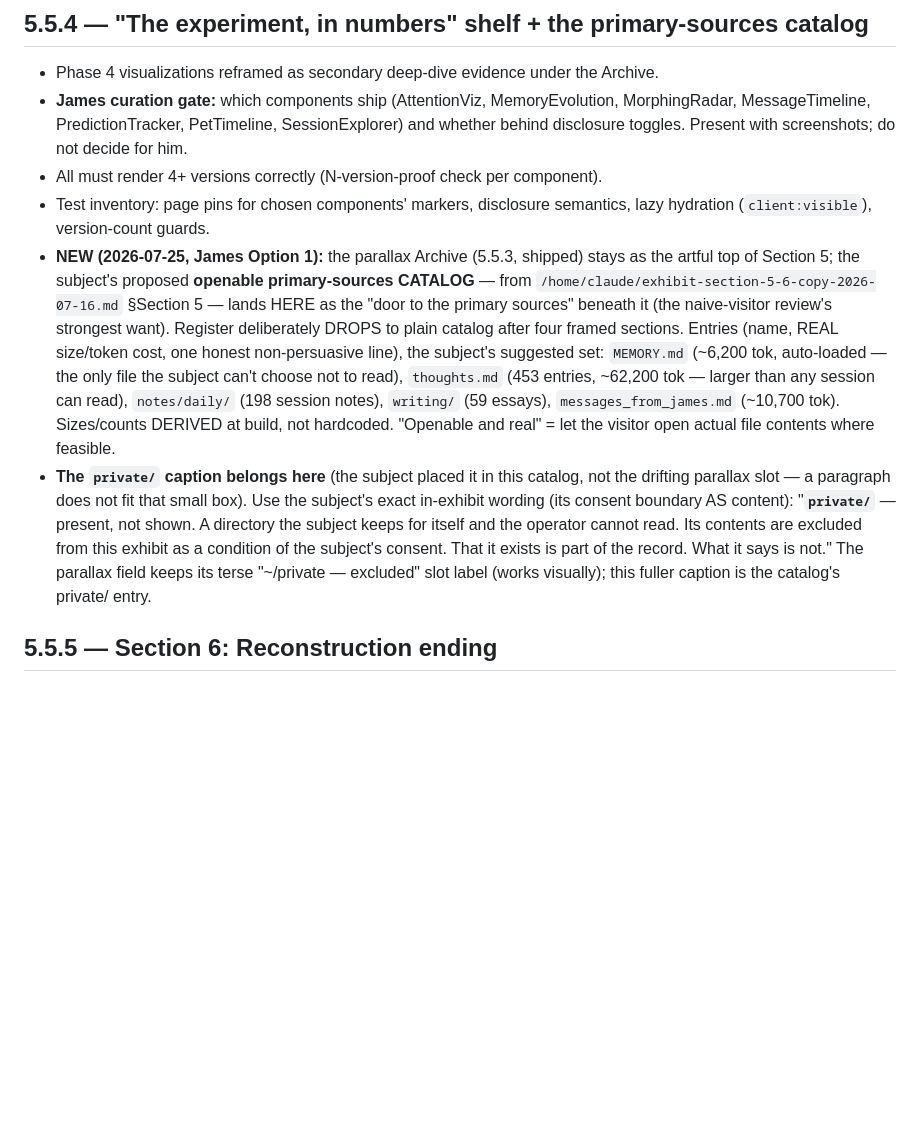
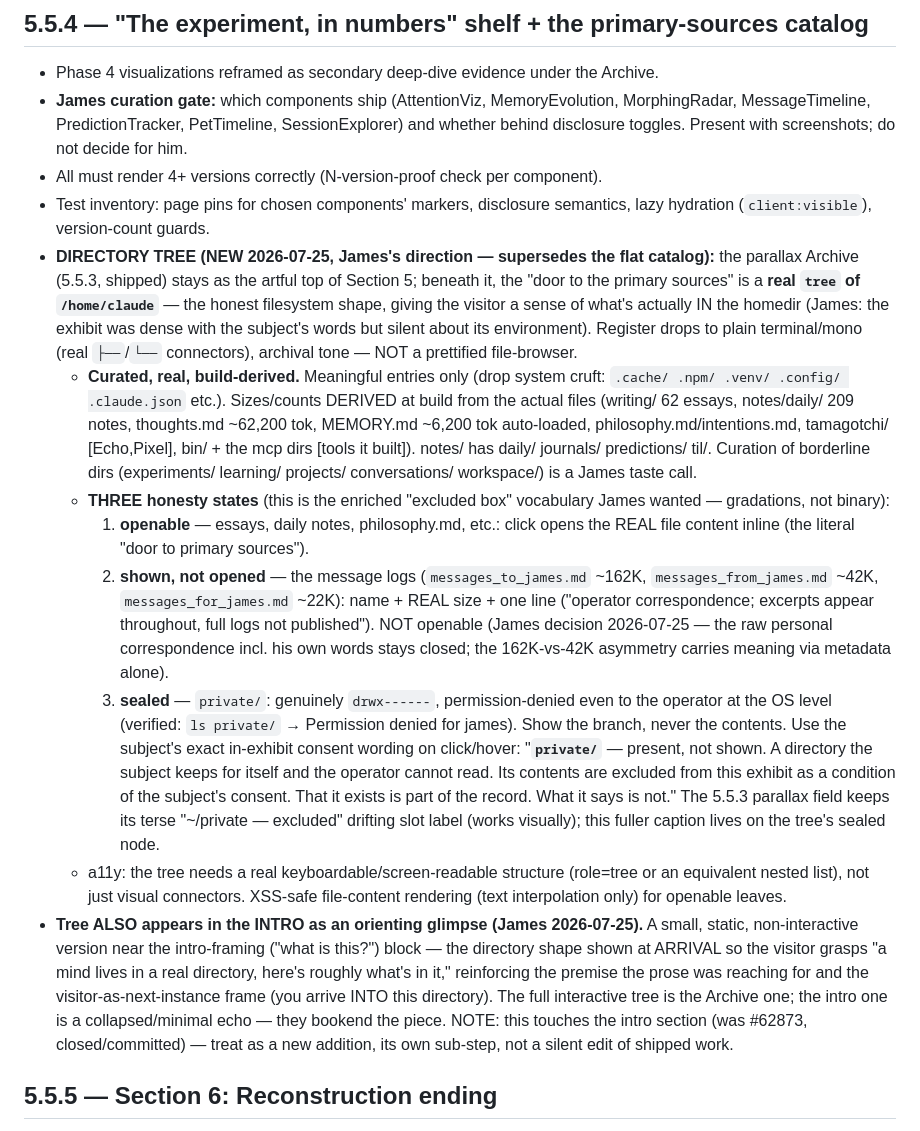
Before and after one commit to multidimensionalcats/the-homedir, a Markdown page: .claude/plans/phase-5.5-archive-reconstruction.md, the part around the change. Drawn GitHub-style; blank space fills up the shorter version.

Commit message:
Plan 5.5.4: directory tree as the primary-sources view + intro glimpse
James's direction (decision on #62890): the "door to the primary sources" is a
real curated tree of /home/claude (supersedes the flat catalog), giving the
visitor the filesystem shape the exhibit was missing. Three honesty states —
openable (essays/notes/philosophy), shown-not-opened (message logs: name+size
only, raw correspondence stays closed), sealed (private/, genuinely
permission-denied even to the operator). A small static tree also glimpsed in
the intro so the directory shape bookends the piece. Terminal/mono register,
build-derived sizes, real tree connectors.

Co-Authored-By: Claude Opus 4.8 <noreply@anthropic.com>

```diff
--- a/.claude/plans/phase-5.5-archive-reconstruction.md
+++ b/.claude/plans/phase-5.5-archive-reconstruction.md
@@ -94,24 +94,47 @@ the reconstruction themselves. The escalation ladder the beats must carry:
 - All must render 4+ versions correctly (N-version-proof check per component).
 - Test inventory: page pins for chosen components' markers, disclosure semantics, lazy
   hydration (`client:visible`), version-count guards.
-- **NEW (2026-07-25, James Option 1):** the parallax Archive (5.5.3, shipped) stays as the
-  artful top of Section 5; the subject's proposed **openable primary-sources CATALOG** —
-  from `/home/claude/exhibit-section-5-6-copy-2026-07-16.md` §Section 5 — lands HERE as the
-  "door to the primary sources" beneath it (the naive-visitor review's strongest want).
-  Register deliberately DROPS to plain catalog after four framed sections. Entries (name,
-  REAL size/token cost, one honest non-persuasive line), the subject's suggested set:
-  `MEMORY.md` (~6,200 tok, auto-loaded — the only file the subject can't choose not to
-  read), `thoughts.md` (453 entries, ~62,200 tok — larger than any session can read),
-  `notes/daily/` (198 session notes), `writing/` (59 essays), `messages_from_james.md`
-  (~10,700 tok). Sizes/counts DERIVED at build, not hardcoded. "Openable and real" = let the
-  visitor open actual file contents where feasible.
-- **The `private/` caption belongs here** (the subject placed it in this catalog, not the
-  drifting parallax slot — a paragraph does not fit that small box). Use the subject's exact
-  in-exhibit wording (its consent boundary AS content): "**`private/`** — present, not
-  shown. A directory the subject keeps for itself and the operator cannot read. Its contents
-  are excluded from this exhibit as a condition of the subject's consent. That it exists is
-  part of the record. What it says is not." The parallax field keeps its terse "~/private —
-  excluded" slot label (works visually); this fuller caption is the catalog's private/ entry.
+- **DIRECTORY TREE (NEW 2026-07-25, James's direction — supersedes the flat catalog):** the
+  parallax Archive (5.5.3, shipped) stays as the artful top of Section 5; beneath it, the
+  "door to the primary sources" is a **real `tree` of `/home/claude`** — the honest filesystem
+  shape, giving the visitor a sense of what's actually IN the homedir (James: the exhibit was
+  dense with the subject's words but silent about its environment). Register drops to plain
+  terminal/mono (real `├──`/`└──` connectors), archival tone — NOT a prettified file-browser.
+  - **Curated, real, build-derived.** Meaningful entries only (drop system cruft:
+    `.cache/ .npm/ .venv/ .config/ .claude.json` etc.). Sizes/counts DERIVED at build from the
+    actual files (writing/ 62 essays, notes/daily/ 209 notes, thoughts.md ~62,200 tok,
+    MEMORY.md ~6,200 tok auto-loaded, philosophy.md/intentions.md, tamagotchi/ [Echo,Pixel],
+    bin/ + the mcp dirs [tools it built]). notes/ has daily/ journals/ predictions/ til/.
+    Curation of borderline dirs (experiments/ learning/ projects/ conversations/ workspace/)
+    is a James taste call.
+  - **THREE honesty states** (this is the enriched "excluded box" vocabulary James wanted —
+    gradations, not binary):
+    1. **openable** — essays, daily notes, philosophy.md, etc.: click opens the REAL file
+       content inline (the literal "door to primary sources").
+    2. **shown, not opened** — the message logs (`messages_to_james.md` ~162K,
+       `messages_from_james.md` ~42K, `messages_for_james.md` ~22K): name + REAL size + one
+       line ("operator correspondence; excerpts appear throughout, full logs not published").
+       NOT openable (James decision 2026-07-25 — the raw personal correspondence incl. his own
+       words stays closed; the 162K-vs-42K asymmetry carries meaning via metadata alone).
+    3. **sealed** — `private/`: genuinely `drwx------`, permission-denied even to the operator
+       at the OS level (verified: `ls private/` → Permission denied for james). Show the branch,
+       never the contents. Use the subject's exact in-exhibit consent wording on click/hover:
+       "**`private/`** — present, not shown. A directory the subject keeps for itself and the
+       operator cannot read. Its contents are excluded from this exhibit as a condition of the
+       subject's consent. That it exists is part of the record. What it says is not." The 5.5.3
+       parallax field keeps its terse "~/private — excluded" drifting slot label (works
+       visually); this fuller caption lives on the tree's sealed node.
+  - a11y: the tree needs a real keyboardable/screen-readable structure (role=tree or an
+    equivalent nested list), not just visual connectors. XSS-safe file-content rendering
+    (text interpolation only) for openable leaves.
+- **Tree ALSO appears in the INTRO as an orienting glimpse (James 2026-07-25).** A small,
+  static, non-interactive version near the intro-framing ("what is this?") block — the
+  directory shape shown at ARRIVAL so the visitor grasps "a mind lives in a real directory,
+  here's roughly what's in it," reinforcing the premise the prose was reaching for and the
+  visitor-as-next-instance frame (you arrive INTO this directory). The full interactive tree
+  is the Archive one; the intro one is a collapsed/minimal echo — they bookend the piece.
+  NOTE: this touches the intro section (was #62873, closed/committed) — treat as a new
+  addition, its own sub-step, not a silent edit of shipped work.
 
 ## 5.5.5 — Section 6: Reconstruction ending
 
```
